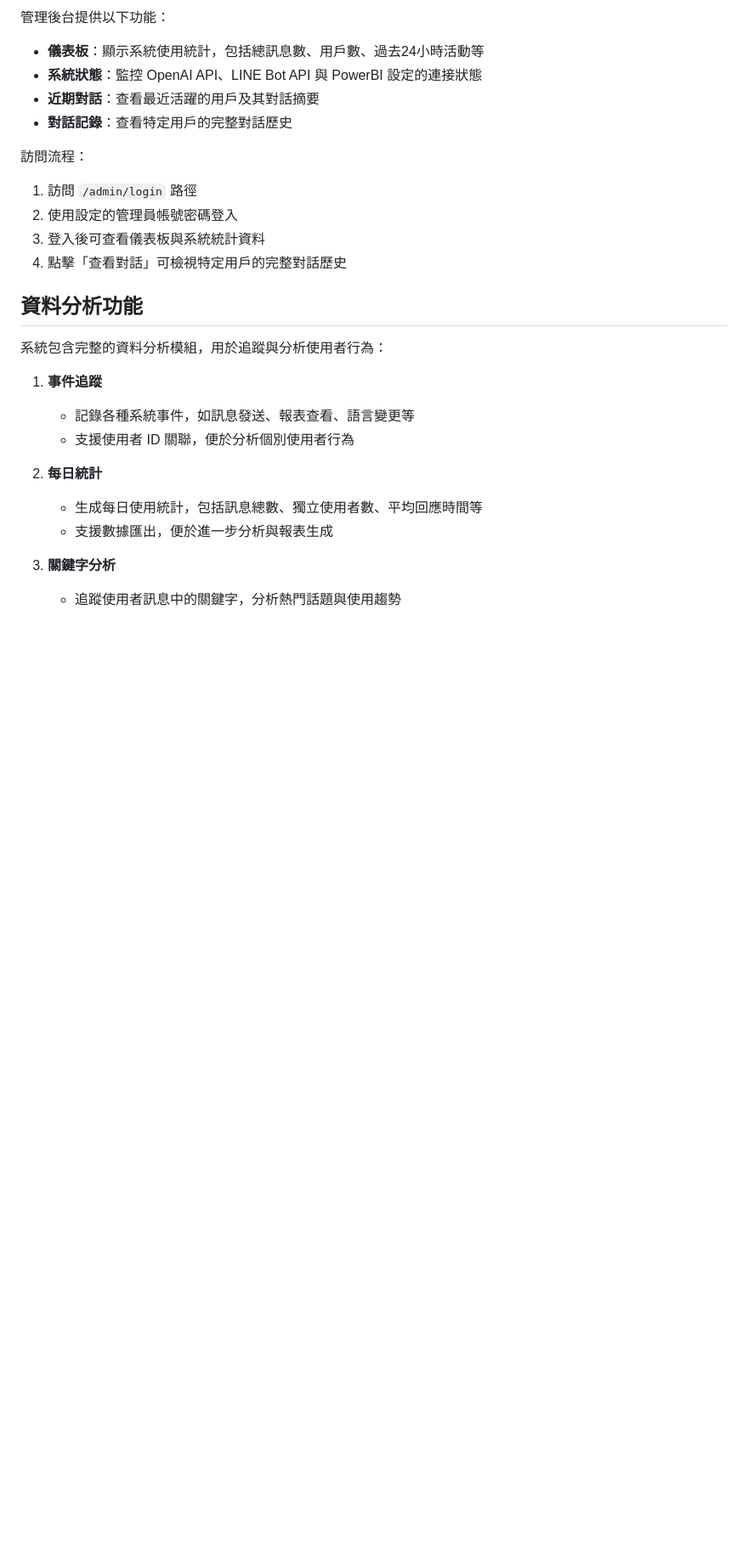
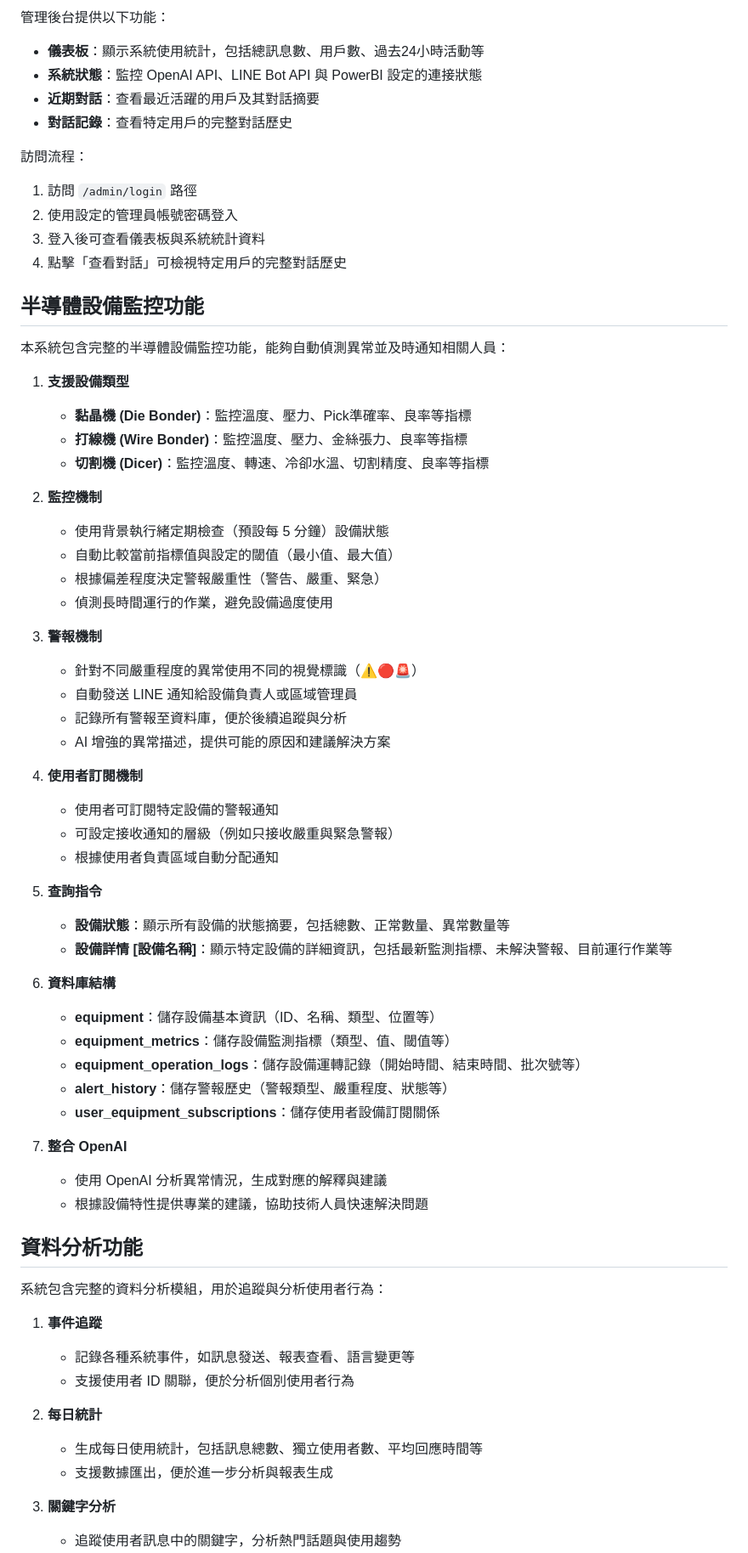
Before and after one commit to XuQingTW/capstone-project, a Markdown page: Documentary.md, the part around the change printed below. Shown: that part at 85% size. Rendered like a GitHub page; blank space fills up the shorter version.

```diff
--- a/Documentary.md
+++ b/Documentary.md
@@ -228,6 +246,47 @@
 2. 使用設定的管理員帳號密碼登入
 3. 登入後可查看儀表板與系統統計資料
 4. 點擊「查看對話」可檢視特定用戶的完整對話歷史
+
+## 半導體設備監控功能
+
+本系統包含完整的半導體設備監控功能，能夠自動偵測異常並及時通知相關人員：
+
+1. **支援設備類型**
+   - **黏晶機 (Die Bonder)**：監控溫度、壓力、Pick準確率、良率等指標
+   - **打線機 (Wire Bonder)**：監控溫度、壓力、金絲張力、良率等指標
+   - **切割機 (Dicer)**：監控溫度、轉速、冷卻水溫、切割精度、良率等指標
+
+2. **監控機制**
+   - 使用背景執行緒定期檢查（預設每 5 分鐘）設備狀態
+   - 自動比較當前指標值與設定的閾值（最小值、最大值）
+   - 根據偏差程度決定警報嚴重性（警告、嚴重、緊急）
+   - 偵測長時間運行的作業，避免設備過度使用
+
+3. **警報機制**
+   - 針對不同嚴重程度的異常使用不同的視覺標識（⚠️🔴🚨）
+   - 自動發送 LINE 通知給設備負責人或區域管理員
+   - 記錄所有警報至資料庫，便於後續追蹤與分析
+   - AI 增強的異常描述，提供可能的原因和建議解決方案
+
+4. **使用者訂閱機制**
+   - 使用者可訂閱特定設備的警報通知
+   - 可設定接收通知的層級（例如只接收嚴重與緊急警報）
+   - 根據使用者負責區域自動分配通知
+
+5. **查詢指令**
+   - **設備狀態**：顯示所有設備的狀態摘要，包括總數、正常數量、異常數量等
+   - **設備詳情 [設備名稱]**：顯示特定設備的詳細資訊，包括最新監測指標、未解決警報、目前運行作業等
+
+6. **資料庫結構**
+   - **equipment**：儲存設備基本資訊（ID、名稱、類型、位置等）
+   - **equipment_metrics**：儲存設備監測指標（類型、值、閾值等）
+   - **equipment_operation_logs**：儲存設備運轉記錄（開始時間、結束時間、批次號等）
+   - **alert_history**：儲存警報歷史（警報類型、嚴重程度、狀態等）
+   - **user_equipment_subscriptions**：儲存使用者設備訂閱關係
+
+7. **整合 OpenAI**
+   - 使用 OpenAI 分析異常情況，生成對應的解釋與建議
+   - 根據設備特性提供專業的建議，協助技術人員快速解決問題
 
 ## 資料分析功能
 
```
Also changed, not shown: other parts of Documentary.md (+71 -37 lines).
